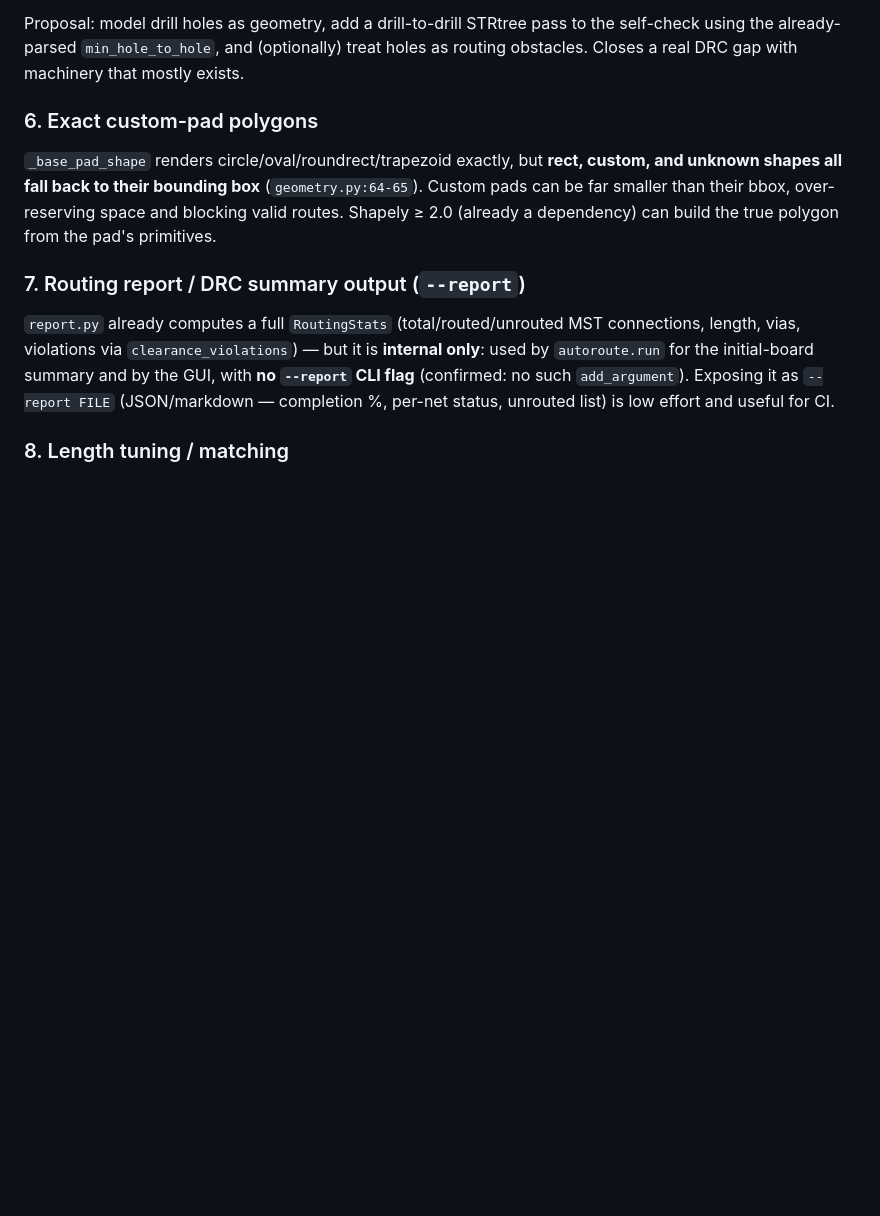
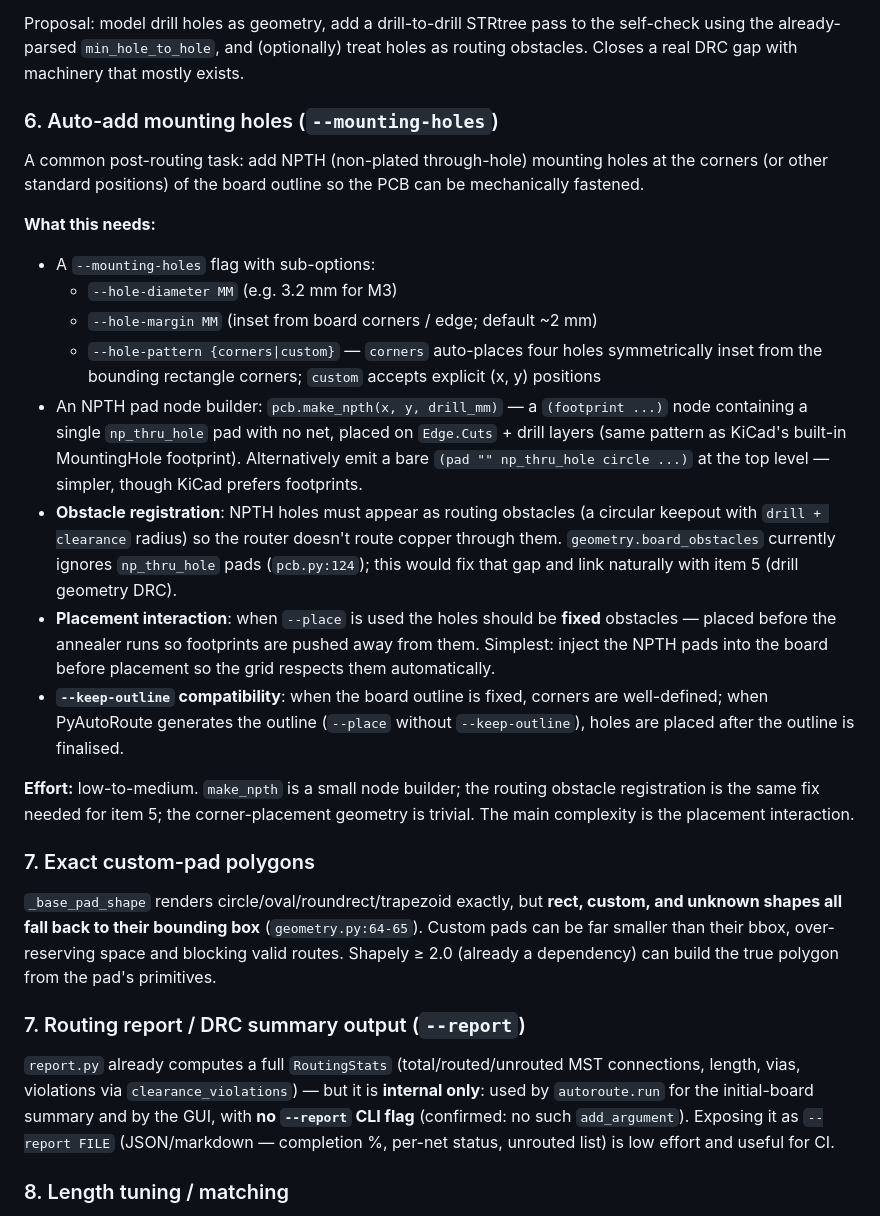
Before and after one commit to dqmcdonald/PyAutoRoute, a Markdown page: plans/feature-suggestions.md, the part around the change. Drawn GitHub-style; blank space fills up the shorter version.

Commit message:
docs: add mounting holes feature to roadmap
Co-Authored-By: Claude Sonnet 4.6 <noreply@anthropic.com>

```diff
--- a/plans/feature-suggestions.md
+++ b/plans/feature-suggestions.md
@@ -103,7 +103,43 @@ self-check using the already-parsed `min_hole_to_hole`, and (optionally) treat
 holes as routing obstacles. Closes a real DRC gap with machinery that mostly
 exists.
 
-### 6. Exact custom-pad polygons
+### 6. Auto-add mounting holes (`--mounting-holes`)
+
+A common post-routing task: add NPTH (non-plated through-hole) mounting holes
+at the corners (or other standard positions) of the board outline so the PCB
+can be mechanically fastened.
+
+**What this needs:**
+
+- A `--mounting-holes` flag with sub-options:
+  - `--hole-diameter MM` (e.g. 3.2 mm for M3)
+  - `--hole-margin MM` (inset from board corners / edge; default ~2 mm)
+  - `--hole-pattern {corners|custom}` — `corners` auto-places four holes
+    symmetrically inset from the bounding rectangle corners; `custom` accepts
+    explicit (x, y) positions
+- An NPTH pad node builder: `pcb.make_npth(x, y, drill_mm)` — a
+  `(footprint ...)` node containing a single `np_thru_hole` pad with no net,
+  placed on `Edge.Cuts` + drill layers (same pattern as KiCad's built-in
+  MountingHole footprint). Alternatively emit a bare `(pad "" np_thru_hole
+  circle ...)` at the top level — simpler, though KiCad prefers footprints.
+- **Obstacle registration**: NPTH holes must appear as routing obstacles (a
+  circular keepout with `drill + clearance` radius) so the router doesn't
+  route copper through them. `geometry.board_obstacles` currently ignores
+  `np_thru_hole` pads (`pcb.py:124`); this would fix that gap and link
+  naturally with item 5 (drill geometry DRC).
+- **Placement interaction**: when `--place` is used the holes should be
+  **fixed** obstacles — placed before the annealer runs so footprints are
+  pushed away from them. Simplest: inject the NPTH pads into the board before
+  placement so the grid respects them automatically.
+- **`--keep-outline` compatibility**: when the board outline is fixed, corners
+  are well-defined; when PyAutoRoute generates the outline (`--place` without
+  `--keep-outline`), holes are placed after the outline is finalised.
+
+**Effort:** low-to-medium. `make_npth` is a small node builder; the routing
+obstacle registration is the same fix needed for item 5; the corner-placement
+geometry is trivial. The main complexity is the placement interaction.
+
+### 7. Exact custom-pad polygons
 
 `_base_pad_shape` renders circle/oval/roundrect/trapezoid exactly, but **rect,
 custom, and unknown shapes all fall back to their bounding box**
```
